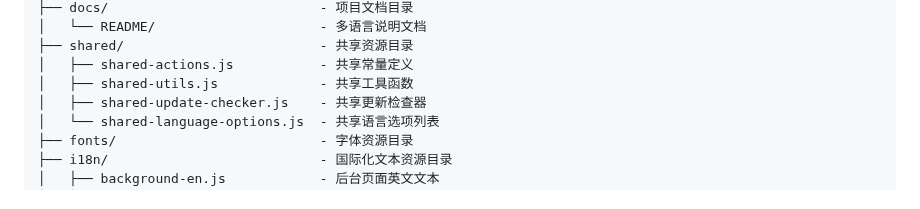
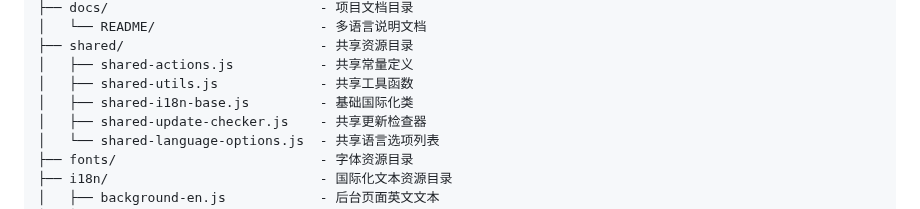
Before and after one commit to ChuwuYo/MultiLangSwitcher, a Markdown page: docs/Project_Structure.md, the part around the change. GitHub-like rendering.

Commit message:
docs: 项目结构文档更新

```diff
--- a/docs/Project_Structure.md
+++ b/docs/Project_Structure.md
@@ -12,6 +12,7 @@ MultiLangSwitcher/
 ├── shared/                         - 共享资源目录
 │   ├── shared-actions.js           - 共享常量定义
 │   ├── shared-utils.js             - 共享工具函数
+│   ├── shared-i18n-base.js         - 基础国际化类
 │   ├── shared-update-checker.js    - 共享更新检查器
 │   └── shared-language-options.js  - 共享语言选项列表
 ├── fonts/                          - 字体资源目录
```
